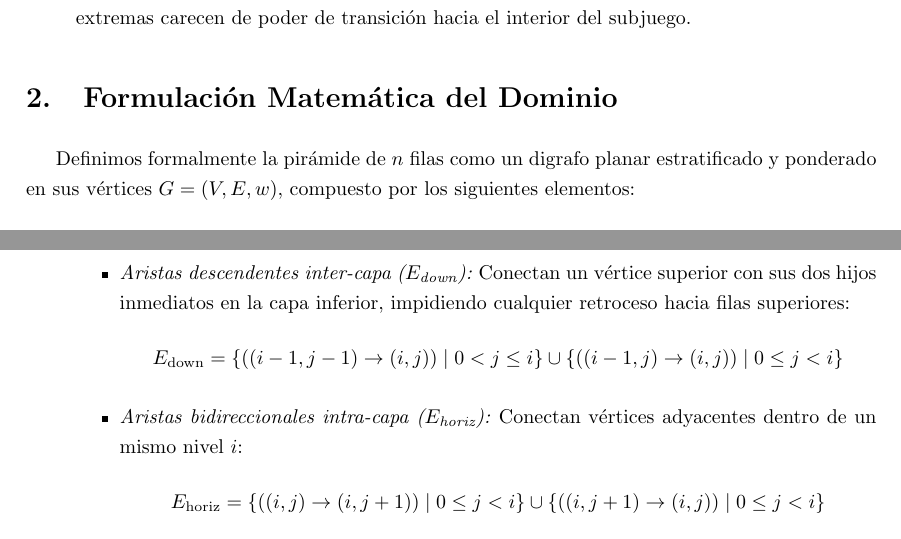
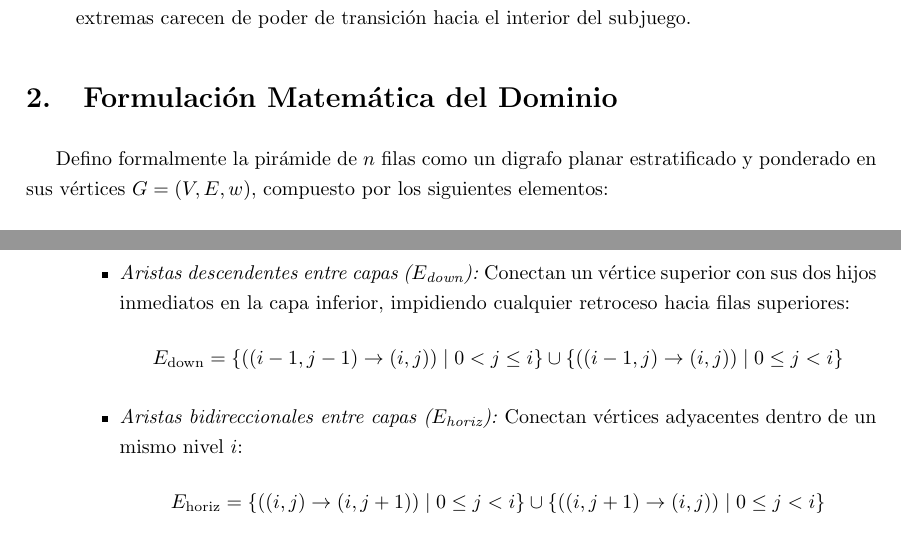
Before and after one commit to lucio-rm/Teoria_De_Algoritmos, a LaTeX document (guia/pd/ej18/informe/main.tex, which reads guia/pd/ej18/informe/secciones/02_formulacion.tex): two parts of pages 4 and 5 of 14, joined at a grey line, cut so that both start at the same text. Compiled offline with pdfLaTeX.

Commit message:
02.formulacion. todo ok.

```diff
--- a/guia/pd/ej18/informe/secciones/02_formulacion.tex
+++ b/guia/pd/ej18/informe/secciones/02_formulacion.tex
@@ -1,6 +1,6 @@
 \section{Formulación Matemática del Dominio}
 
-Definimos formalmente la pirámide de $n$ filas como un digrafo planar estratificado y ponderado en sus vértices $G = (V, E, w)$, compuesto por los siguientes elementos:
+Defino formalmente la pirámide de $n$ filas como un digrafo planar estratificado y ponderado en sus vértices $G = (V, E, w)$, compuesto por los siguientes elementos:
 
 \begin{enumerate}
     \item \textbf{Conjunto de Vértices ($V$):} El dominio espacial se organiza en $n$ capas discretas indexadas por $i \in \{0, 1, \dots, n-1\}$, donde cada capa $i$ contiene exactamente $i+1$ vértices indexados por columna $j \in \{0, 1, \dots, i\}$:
@@ -14,11 +14,11 @@ Definimos formalmente la pirámide de $n$ filas como un digrafo planar estratifi
 
     \item \textbf{Conjunto de Aristas Dirigidas ($E$):} El conjunto de transiciones válidas se particiona en dos subconjuntos disjuntos, $E = E_{\text{down}} \cup E_{\text{horiz}}$:
     \begin{itemize}
-        \item \textit{Aristas descendentes inter-capa ($E_{\text{down}}$):} Conectan un vértice superior con sus dos hijos inmediatos en la capa inferior, impidiendo cualquier retroceso hacia filas superiores:
+        \item \textit{Aristas descendentes entre capas ($E_{\text{down}}$):} Conectan un vértice superior con sus dos hijos inmediatos en la capa inferior, impidiendo cualquier retroceso hacia filas superiores:
         \[
             E_{\text{down}} = \{((i-1, j-1) \to (i, j)) \mid 0 < j \leq i\} \cup \{((i-1, j) \to (i, j)) \mid 0 \leq j < i\}
         \]
-        \item \textit{Aristas bidireccionales intra-capa ($E_{\text{horiz}}$):} Conectan vértices adyacentes dentro de un mismo nivel $i$:
+        \item \textit{Aristas bidireccionales entre capas ($E_{\text{horiz}}$):} Conectan vértices adyacentes dentro de un mismo nivel $i$:
         \[
             E_{\text{horiz}} = \{((i, j) \to (i, j+1)) \mid 0 \leq j < i\} \cup \{((i, j+1) \to (i, j)) \mid 0 \leq j < i\}
         \]
```
